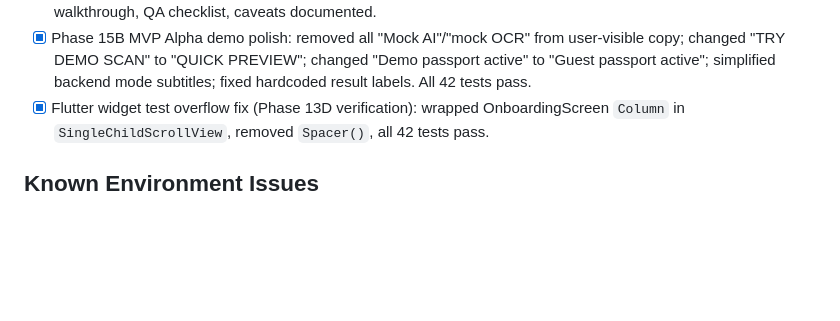
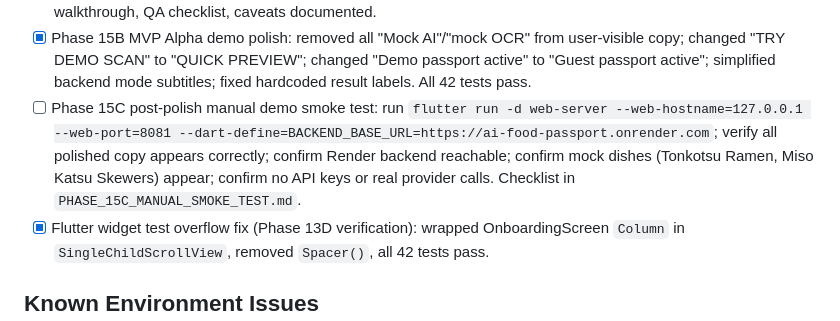
Before and after one commit to AllengWong-droid/ai-food-passport, a Markdown page: TESTING_CHECKLIST.md, the part around the change. Rendered like a GitHub page; blank space fills up the shorter version.

Commit message:
Document post-polish manual demo smoke test

```diff
--- a/TESTING_CHECKLIST.md
+++ b/TESTING_CHECKLIST.md
@@ -578,6 +578,7 @@ Invoke-RestMethod `
 - [x] Phase 14A MVP Alpha freeze readiness audit complete; all 6 audit areas pass; 42/42 Flutter tests pass; git status/check clean.
 - [x] Phase 14B MVP Alpha demo script & manual QA runbook created (`MVP_ALPHA_DEMO_RUNBOOK.md`); demo setup, walkthrough, QA checklist, caveats documented.
 - [x] Phase 15B MVP Alpha demo polish: removed all "Mock AI"/"mock OCR" from user-visible copy; changed "TRY DEMO SCAN" to "QUICK PREVIEW"; changed "Demo passport active" to "Guest passport active"; simplified backend mode subtitles; fixed hardcoded result labels. All 42 tests pass.
+- [ ] Phase 15C post-polish manual demo smoke test: run `flutter run -d web-server --web-hostname=127.0.0.1 --web-port=8081 --dart-define=BACKEND_BASE_URL=https://ai-food-passport.onrender.com`; verify all polished copy appears correctly; confirm Render backend reachable; confirm mock dishes (Tonkotsu Ramen, Miso Katsu Skewers) appear; confirm no API keys or real provider calls. Checklist in `PHASE_15C_MANUAL_SMOKE_TEST.md`.
 - [x] Flutter widget test overflow fix (Phase 13D verification): wrapped OnboardingScreen `Column` in `SingleChildScrollView`, removed `Spacer()`, all 42 tests pass.
 
 ## Known Environment Issues
```
Also changed, not shown: PHASE_15C_MANUAL_SMOKE_TEST.md (added, +150 -0 lines), ROADMAP.md (+2 -2 lines).
